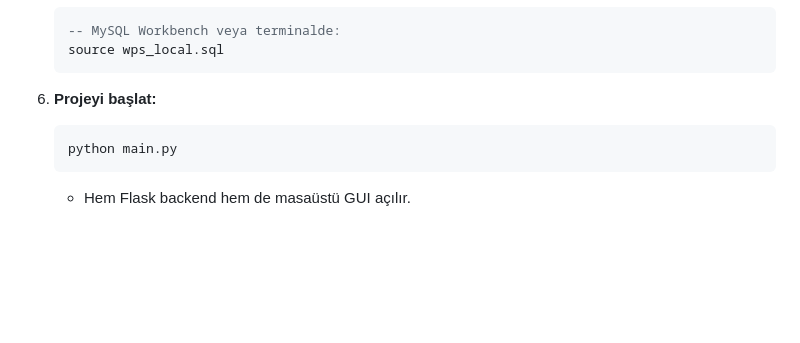
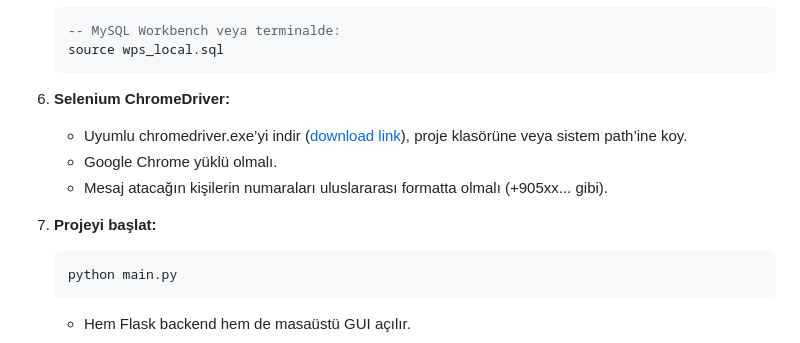
Before and after one commit to kgeckin/WPS, a Markdown page: README.md, the part around the change. Drawn GitHub-style; blank space fills up the shorter version.

````diff
--- a/README.md
+++ b/README.md
@@ -77,7 +77,13 @@ WPS/
    source wps_local.sql
    ```
 
-6. **Projeyi başlat:**
+6. **Selenium ChromeDriver:**
+
+   * Uyumlu chromedriver.exe’yi indir ([download link](https://chromedriver.chromium.org/downloads)), proje klasörüne veya sistem path’ine koy.
+   * Google Chrome yüklü olmalı.
+   * Mesaj atacağın kişilerin numaraları uluslararası formatta olmalı (+905xx... gibi).
+
+7. **Projeyi başlat:**
 
    ```bash
    python main.py
````
